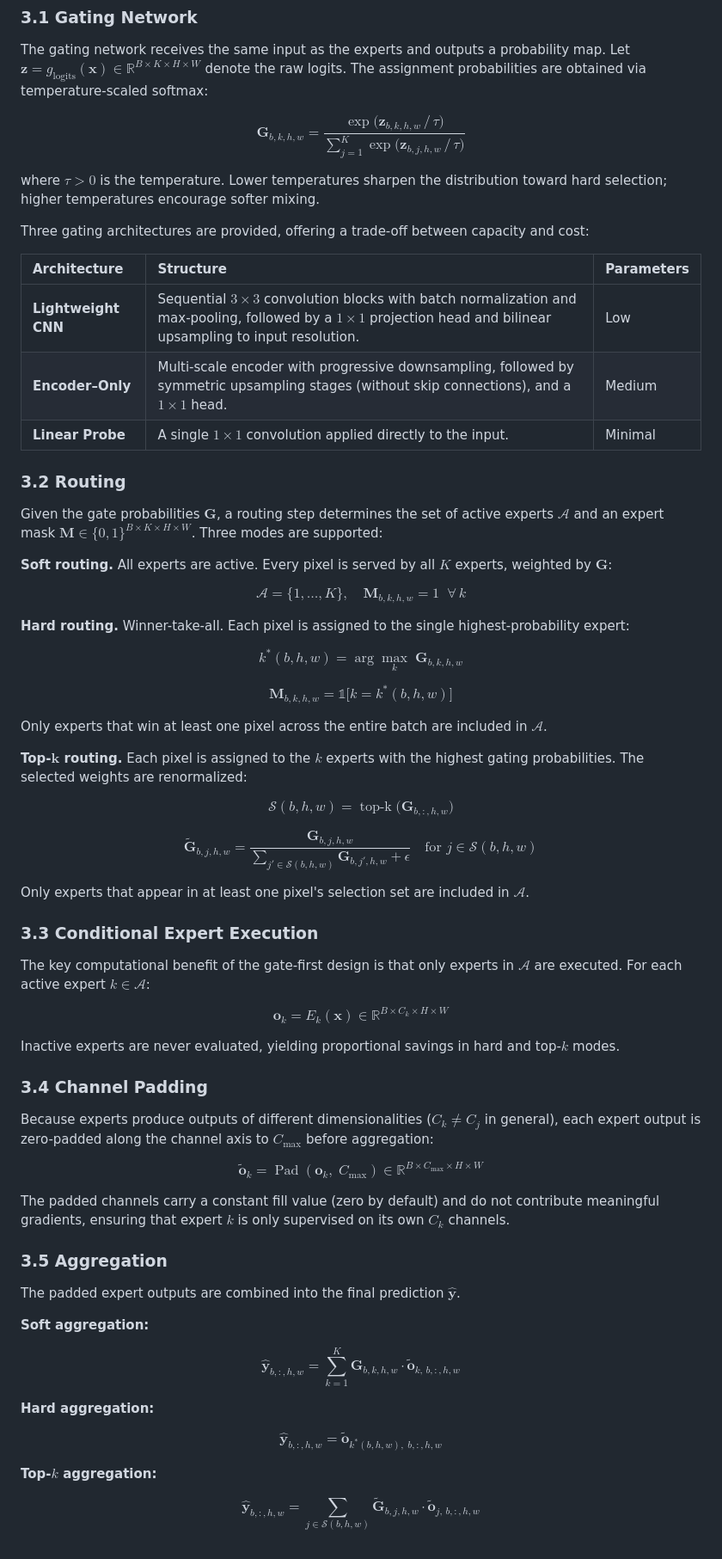
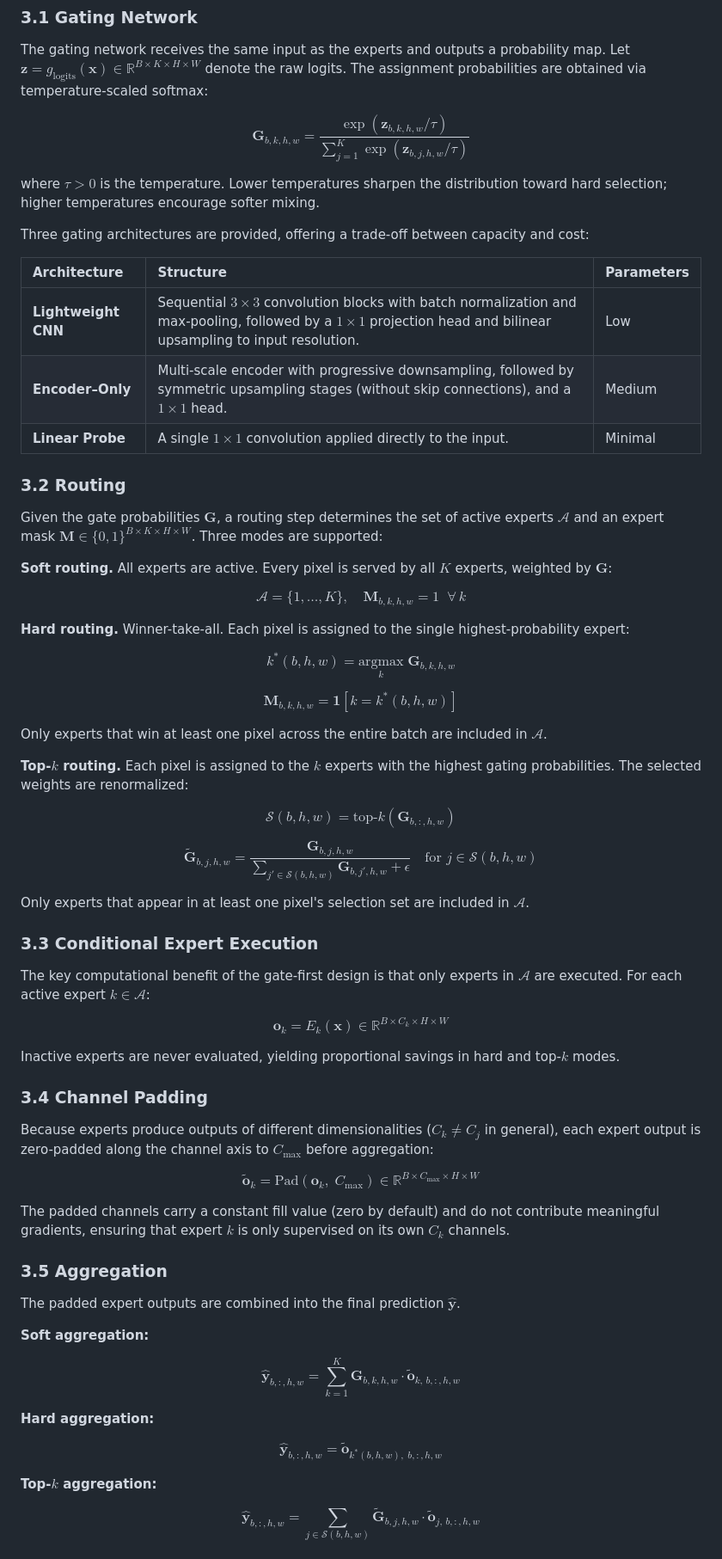
Before and after one commit to bardologia/DLR-TomoSAR, a Markdown page: MoE/MoE_README.md, the part around one of its changes. Shown at 86% size. GitHub-like rendering.

Commit message:
fixed MoE readme again

```diff
--- a/MoE/MoE_README.md
+++ b/MoE/MoE_README.md
@@ -72,7 +72,7 @@ The model comprises two components:
 The gating network receives the same input as the experts and outputs a probability map. Let $\mathbf{z} = g_{\text{logits}}(\mathbf{x}) \in \mathbb{R}^{B \times K \times H \times W}$ denote the raw logits. The assignment probabilities are obtained via temperature-scaled softmax:
 
 $$
-\mathbf{G}_{b,k,h,w} = \frac{\exp\!\bigl(\mathbf{z}_{b,k,h,w} \,/\, \tau\bigr)}{\displaystyle\sum_{j=1}^{K} \exp\!\bigl(\mathbf{z}_{b,j,h,w} \,/\, \tau\bigr)}
+\mathbf{G}_{b,k,h,w} = \frac{\exp(\mathbf{z}_{b,k,h,w} / \tau)}{\sum_{j=1}^{K} \exp(\mathbf{z}_{b,j,h,w} / \tau)}
 $$
 
 where $\tau > 0$ is the temperature. Lower temperatures sharpen the distribution toward hard selection; higher temperatures encourage softer mixing.
@@ -81,9 +81,9 @@ Three gating architectures are provided, offering a trade-off between capacity a
 
 | Architecture | Structure | Parameters |
 |:---|:---|:---|
-| **Lightweight CNN** | Sequential $3\!\times\!3$ convolution blocks with batch normalization and max-pooling, followed by a $1\!\times\!1$ projection head and bilinear upsampling to input resolution. | Low |
-| **Encoder–Only** | Multi-scale encoder with progressive downsampling, followed by symmetric upsampling stages (without skip connections), and a $1\!\times\!1$ head. | Medium |
-| **Linear Probe** | A single $1\!\times\!1$ convolution applied directly to the input. | Minimal |
+| **Lightweight CNN** | Sequential $3 \times 3$ convolution blocks with batch normalization and max-pooling, followed by a $1 \times 1$ projection head and bilinear upsampling to input resolution. | Low |
+| **Encoder–Only** | Multi-scale encoder with progressive downsampling, followed by symmetric upsampling stages (without skip connections), and a $1 \times 1$ head. | Medium |
+| **Linear Probe** | A single $1 \times 1$ convolution applied directly to the input. | Minimal |
 
 ### 3.2 Routing
 
@@ -98,23 +98,23 @@ $$
 **Hard routing.** Winner-take-all. Each pixel is assigned to the single highest-probability expert:
 
 $$
-k^{*}(b,h,w) = \arg\max_{k} \; \mathbf{G}_{b,k,h,w}
+k^{\ast}(b,h,w) = \underset{k}{\mathrm{argmax}} \; \mathbf{G}_{b,k,h,w}
 $$
 
 $$
-\mathbf{M}_{b,k,h,w} = \mathbb{1}\bigl[k = k^{*}(b,h,w)\bigr]
+\mathbf{M}_{b,k,h,w} = \mathbf{1}\left[ k = k^{\ast}(b,h,w) \right]
 $$
 
 Only experts that win at least one pixel across the entire batch are included in $\mathcal{A}$.
 
-**Top-$\boldsymbol{k}$ routing.** Each pixel is assigned to the $k$ experts with the highest gating probabilities. The selected weights are renormalized:
+**Top-$k$ routing.** Each pixel is assigned to the $k$ experts with the highest gating probabilities. The selected weights are renormalized:
 
 $$
-\mathcal{S}(b,h,w) = \operatorname{top\text{-}k}\bigl(\mathbf{G}_{b,:,h,w}\bigr)
+\mathcal{S}(b,h,w) = \text{top-}k\left(\mathbf{G}_{b,:,h,w}\right)
 $$
 
 $$
-\tilde{\mathbf{G}}_{b,j,h,w} = \frac{\mathbf{G}_{b,j,h,w}}{\displaystyle\sum_{j' \in \mathcal{S}(b,h,w)} \mathbf{G}_{b,j',h,w} + \epsilon}
+\tilde{\mathbf{G}}_{b,j,h,w} = \frac{\mathbf{G}_{b,j,h,w}}{\sum_{j' \in \mathcal{S}(b,h,w)} \mathbf{G}_{b,j',h,w} + \epsilon}
 \quad \text{for } j \in \mathcal{S}(b,h,w)
 $$
 
@@ -135,7 +135,7 @@ Inactive experts are never evaluated, yielding proportional savings in hard and
 Because experts produce outputs of different dimensionalities ($C_k \neq C_j$ in general), each expert output is zero-padded along the channel axis to $C_{\max}$ before aggregation:
 
 $$
-\tilde{\mathbf{o}}_k = \operatorname{Pad}(\mathbf{o}_k,\; C_{\max}) \in \mathbb{R}^{B \times C_{\max} \times H \times W}
+\tilde{\mathbf{o}}_k = \text{Pad}(\mathbf{o}_k, \; C_{\max}) \in \mathbb{R}^{B \times C_{\max} \times H \times W}
 $$
 
 The padded channels carry a constant fill value (zero by default) and do not contribute meaningful gradients, ensuring that expert $k$ is only supervised on its own $C_k$ channels.
@@ -153,7 +153,7 @@ $$
 **Hard aggregation:**
 
 $$
-\hat{\mathbf{y}}_{b,:,h,w} = \tilde{\mathbf{o}}_{k^{*}(b,h,w),\; b,:,h,w}
+\hat{\mathbf{y}}_{b,:,h,w} = \tilde{\mathbf{o}}_{k^{\ast}(b,h,w), \; b,:,h,w}
 $$
 
 **Top-$k$ aggregation:**
```
Also changed, not shown: other parts of MoE/MoE_README.md (+4 -4 lines).
